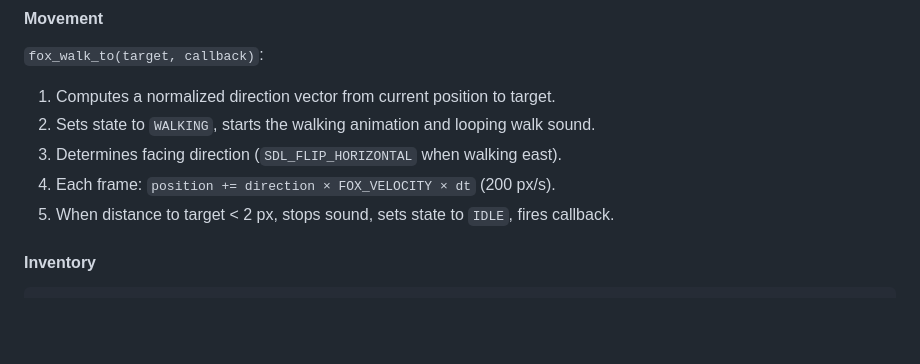
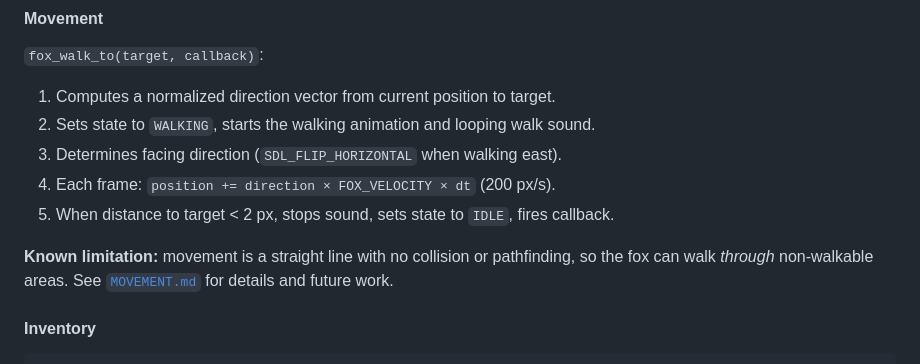
Before and after one commit to potomak/VaniaVolpe, a Markdown page: ARCHITECTURE.md, the part around the change. GitHub-like rendering; blank space fills up the shorter version.

```diff
--- a/ARCHITECTURE.md
+++ b/ARCHITECTURE.md
@@ -141,6 +141,8 @@ IDLE ──fox_wave()──> WAVING
 3. Determines facing direction (`SDL_FLIP_HORIZONTAL` when walking east).
 4. Each frame: `position += direction × FOX_VELOCITY × dt` (200 px/s).
 5. When distance to target < 2 px, stops sound, sets state to `IDLE`, fires callback.
+
+**Known limitation:** movement is a straight line with no collision or pathfinding, so the fox can walk *through* non-walkable areas. See [`MOVEMENT.md`](MOVEMENT.md) for details and future work.
 
 #### Inventory
 
```
Also changed, not shown: MOVEMENT.md (added, +61 -0 lines).
